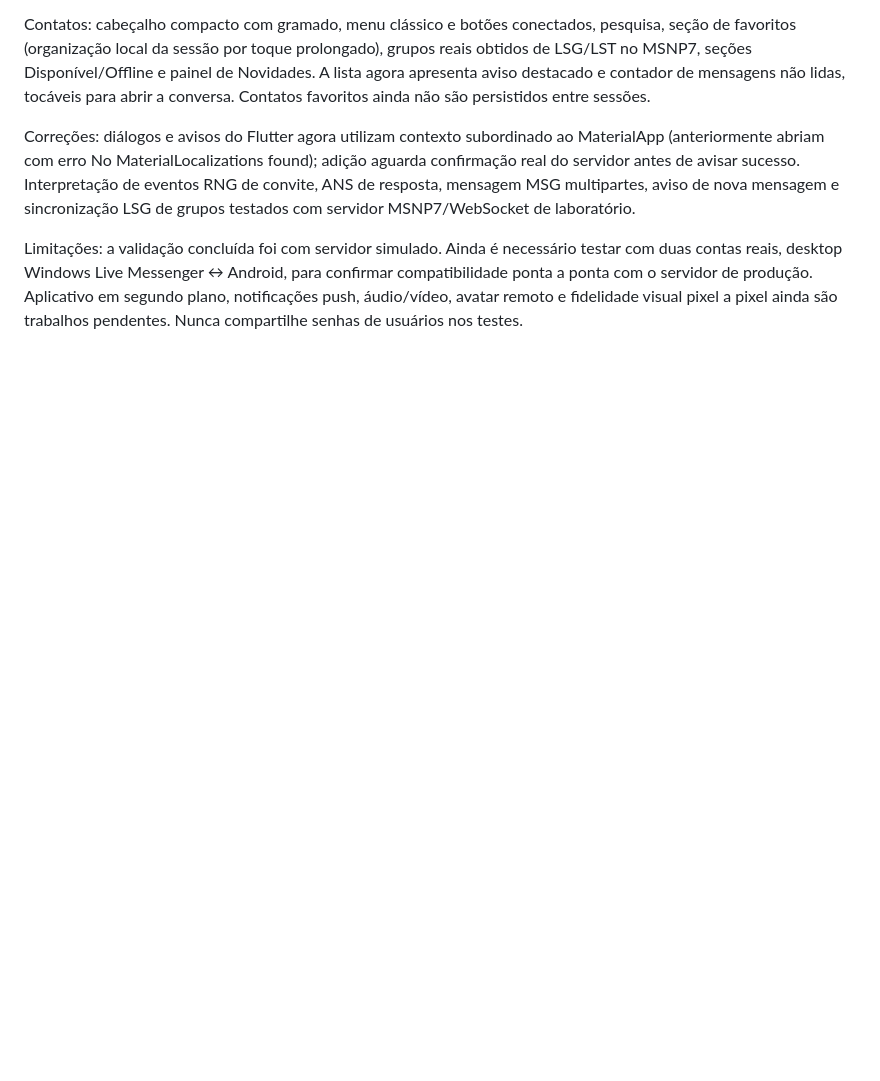
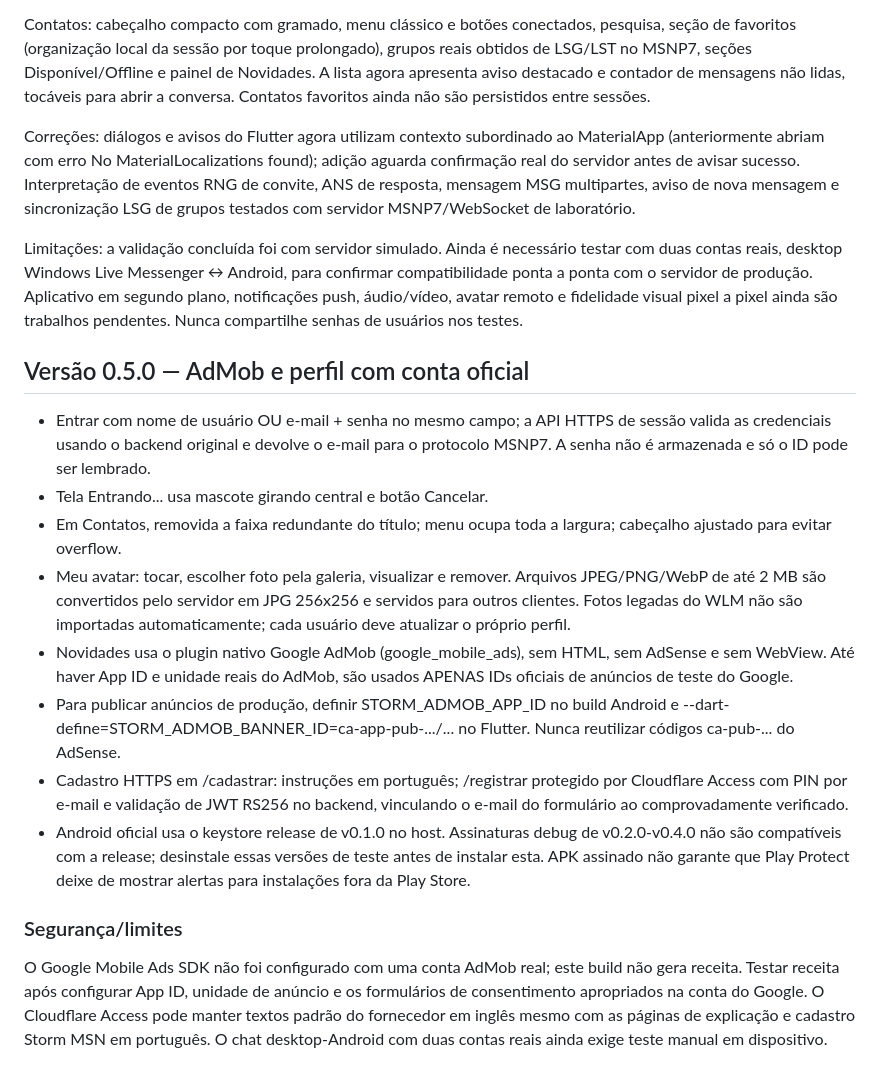
Before and after one commit to danilostorm/msn, a Markdown page: mobile/storm_msn_mobile/README.md, the part around the change. Drawn GitHub-style; blank space fills up the shorter version.

Commit message:
docs(msn-mobile): release 0.5.0 AdMob, avatar, Access OTP and signing

```diff
--- a/mobile/storm_msn_mobile/README.md
+++ b/mobile/storm_msn_mobile/README.md
@@ -64,3 +64,37 @@ Contatos: cabeçalho compacto com gramado, menu clássico e botões conectados,
 Correções: diálogos e avisos do Flutter agora utilizam contexto subordinado ao MaterialApp (anteriormente abriam com erro No MaterialLocalizations found); adição aguarda confirmação real do servidor antes de avisar sucesso. Interpretação de eventos RNG de convite, ANS de resposta, mensagem MSG multipartes, aviso de nova mensagem e sincronização LSG de grupos testados com servidor MSNP7/WebSocket de laboratório.
 
 Limitações: a validação concluída foi com servidor simulado. Ainda é necessário testar com duas contas reais, desktop Windows Live Messenger ↔ Android, para confirmar compatibilidade ponta a ponta com o servidor de produção. Aplicativo em segundo plano, notificações push, áudio/vídeo, avatar remoto e fidelidade visual pixel a pixel ainda são trabalhos pendentes. Nunca compartilhe senhas de usuários nos testes.
+
+## Versão 0.5.0 — AdMob e perfil com conta oficial
+
+- Entrar com nome de usuário OU e-mail + senha no mesmo campo; a API HTTPS
+  de sessão valida as credenciais usando o backend original e devolve o e-mail
+  para o protocolo MSNP7. A senha não é armazenada e só o ID pode ser lembrado.
+- Tela Entrando... usa mascote girando central e botão Cancelar.
+- Em Contatos, removida a faixa redundante do título; menu ocupa toda a
+  largura; cabeçalho ajustado para evitar overflow.
+- Meu avatar: tocar, escolher foto pela galeria, visualizar e remover.
+  Arquivos JPEG/PNG/WebP de até 2 MB são convertidos pelo servidor em JPG
+  256x256 e servidos para outros clientes. Fotos legadas do WLM não são
+  importadas automaticamente; cada usuário deve atualizar o próprio perfil.
+- Novidades usa o plugin nativo Google AdMob (google_mobile_ads), sem HTML,
+  sem AdSense e sem WebView. Até haver App ID e unidade reais do AdMob, são
+  usados APENAS IDs oficiais de anúncios de teste do Google.
+- Para publicar anúncios de produção, definir STORM_ADMOB_APP_ID no build
+  Android e --dart-define=STORM_ADMOB_BANNER_ID=ca-app-pub-.../... no Flutter.
+  Nunca reutilizar códigos ca-pub-... do AdSense.
+- Cadastro HTTPS em /cadastrar: instruções em português; /registrar protegido
+  por Cloudflare Access com PIN por e-mail e validação de JWT RS256 no backend,
+  vinculando o e-mail do formulário ao comprovadamente verificado.
+- Android oficial usa o keystore release de v0.1.0 no host. Assinaturas
+  debug de v0.2.0-v0.4.0 não são compatíveis com a release; desinstale essas
+  versões de teste antes de instalar esta. APK assinado não garante que
+  Play Protect deixe de mostrar alertas para instalações fora da Play Store.
+
+### Segurança/limites
+O Google Mobile Ads SDK não foi configurado com uma conta AdMob real; este
+build não gera receita. Testar receita após configurar App ID, unidade de
+anúncio e os formulários de consentimento apropriados na conta do Google.
+O Cloudflare Access pode manter textos padrão do fornecedor em inglês mesmo
+com as páginas de explicação e cadastro Storm MSN em português. O chat
+desktop-Android com duas contas reais ainda exige teste manual em dispositivo.
```
